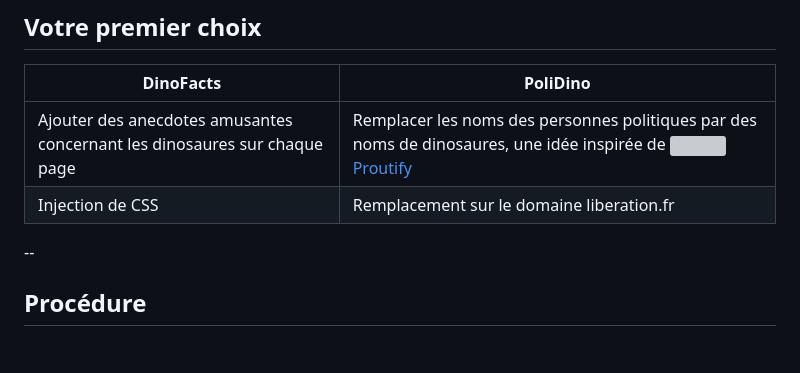
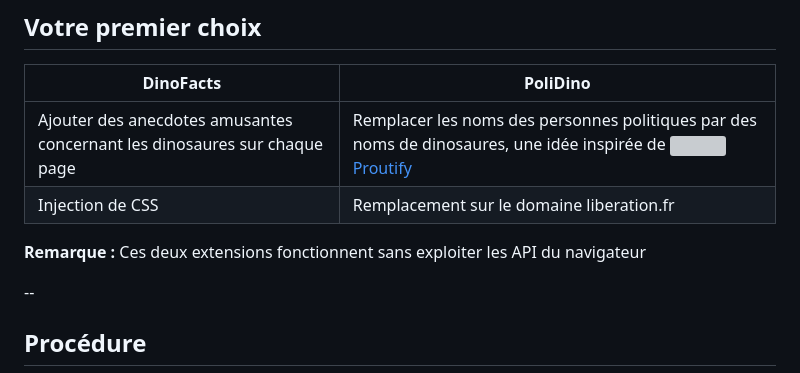
Before and after one commit to Horgix/breizhcamp-2023-webextension, a Markdown page: slides/markdown.md, the part around the change. Drawn GitHub-style; blank space fills up the shorter version; grey boxes are pictures that could not be loaded.

Commit message:
Add remark

```diff
--- a/slides/markdown.md
+++ b/slides/markdown.md
@@ -260,6 +260,8 @@ Alors c'est l'occasion de customiser votre `manifest.json` !
 |-|-|
 | Ajouter des anecdotes amusantes concernant les dinosaures sur chaque page |  Remplacer les noms des personnes politiques par des noms de dinosaures, une idée inspirée de <img src="https://addons.mozilla.org/user-media/addon_icons/2670/2670987-64.png?modified=0bc94733" style="height: 1em;"> [Proutify](https://addons.mozilla.org/fr/firefox/addon/proutify/) |
 | Injection de CSS | Remplacement sur le domaine liberation.fr |
+
+**Remarque :** Ces deux extensions fonctionnent sans exploiter les API du navigateur
 
 --
 
```
